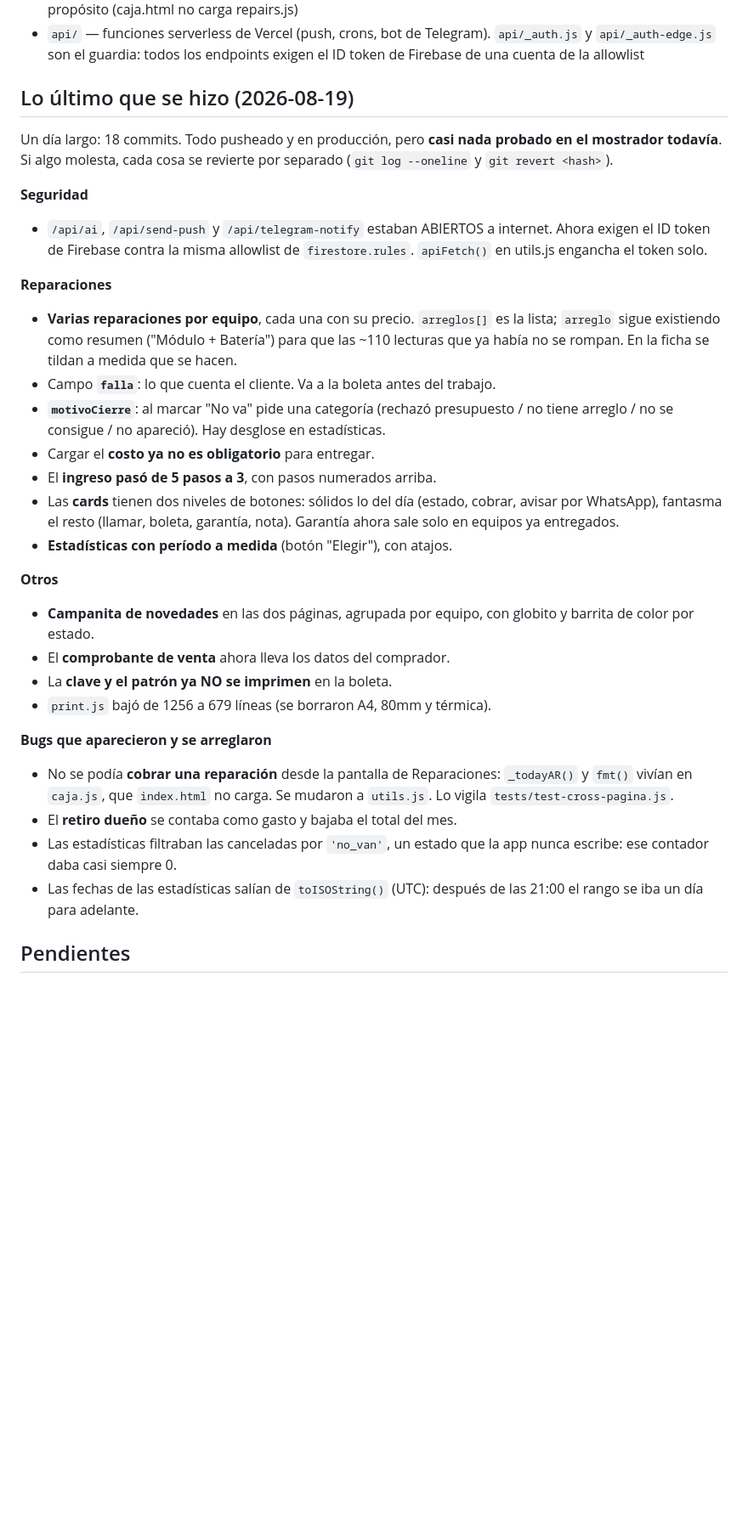
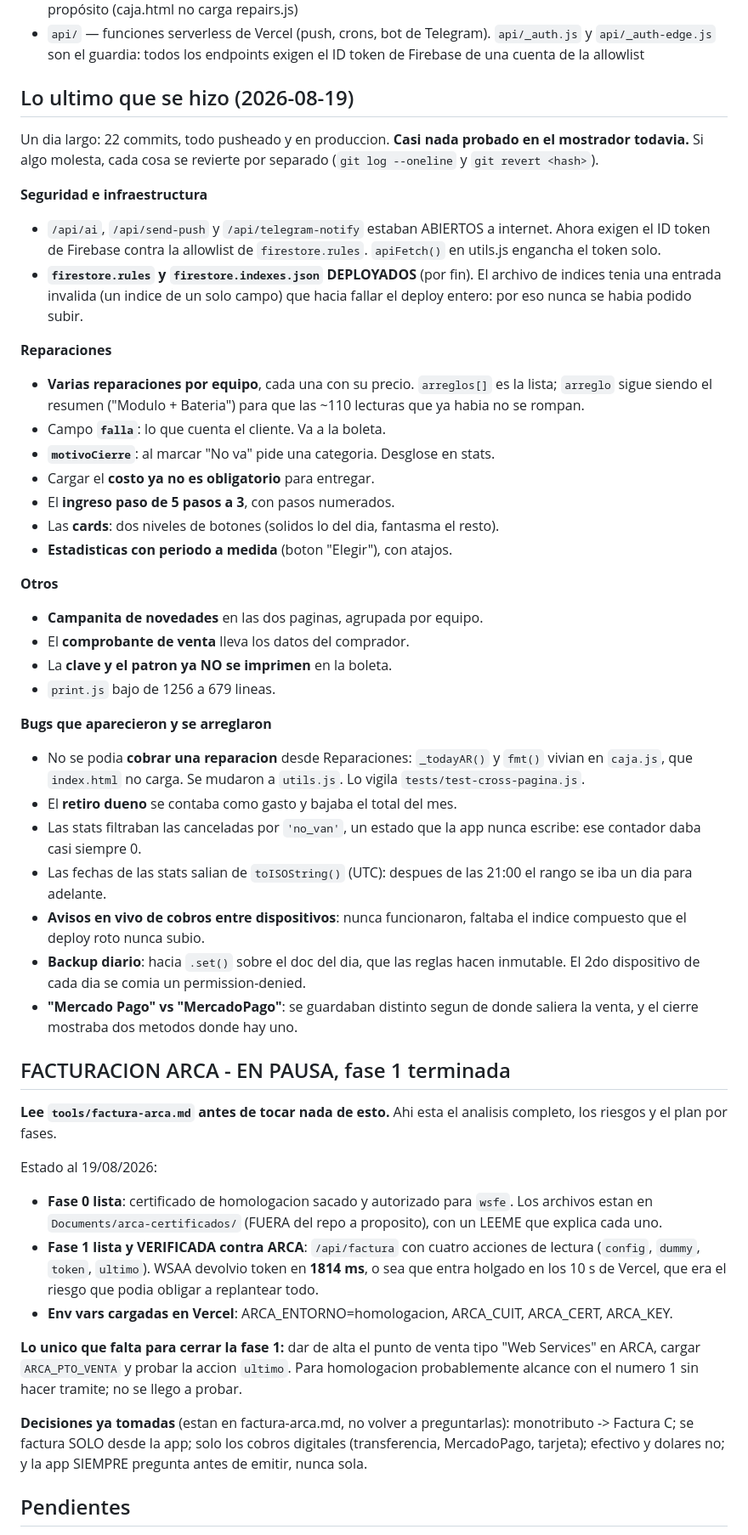
Before and after one commit to Alanpei22/stock-celulares-final, a Markdown page: tools/prompt-tablet.md, the part around one of its changes. Shown at 85% size. Rendered like a GitHub page; blank space fills up the shorter version.

Commit message:
Prompt de arranque al dia: el dia entero, ARCA en pausa y los pendientes
Se reescribio 'Lo ultimo que se hizo' con los 22 commits del dia, incluidos
los siete bugs que aparecieron y se arreglaron, para que el proximo chat no
proponga cosas que ya existen ni repita diagnosticos.

Seccion nueva de facturacion ARCA: donde quedo (fase 1 verificada, token en
1814 ms), que falta (el punto de venta) y las decisiones ya tomadas, para no
volver a preguntarlas.

Pendientes reordenados: arriba lo que hay que hacer ANTES de agregar features
(preguntar que molesto de lo nuevo), despues lo del dueno y al final lo que
esta para charlar.

Co-Authored-By: Claude Opus 5 <noreply@anthropic.com>

```diff
--- a/tools/prompt-tablet.md
+++ b/tools/prompt-tablet.md
@@ -60,48 +60,79 @@ App web (HTML/JS/CSS sin framework) + Firebase/Firestore. Sin build.
   exigen el ID token de Firebase de una cuenta de la allowlist
 
 
-## Lo último que se hizo (2026-08-19)
+## Lo ultimo que se hizo (2026-08-19)
 
-Un día largo: 18 commits. Todo pusheado y en producción, pero **casi nada
-probado en el mostrador todavía**. Si algo molesta, cada cosa se revierte por
-separado (`git log --oneline` y `git revert <hash>`).
+Un dia largo: 22 commits, todo pusheado y en produccion. **Casi nada probado
+en el mostrador todavia.** Si algo molesta, cada cosa se revierte por separado
+(`git log --oneline` y `git revert <hash>`).
 
-**Seguridad**
+**Seguridad e infraestructura**
 - `/api/ai`, `/api/send-push` y `/api/telegram-notify` estaban ABIERTOS a
-  internet. Ahora exigen el ID token de Firebase contra la misma allowlist de
+  internet. Ahora exigen el ID token de Firebase contra la allowlist de
   `firestore.rules`. `apiFetch()` en utils.js engancha el token solo.
+- **`firestore.rules` y `firestore.indexes.json` DEPLOYADOS** (por fin). El
+  archivo de indices tenia una entrada invalida (un indice de un solo campo)
+  que hacia fallar el deploy entero: por eso nunca se habia podido subir.
 
 **Reparaciones**
-- **Varias reparaciones por equipo**, cada una con su precio. `arreglos[]` es la
-  lista; `arreglo` sigue existiendo como resumen ("Módulo + Batería") para que
-  las ~110 lecturas que ya había no se rompan. En la ficha se tildan a medida
-  que se hacen.
-- Campo **`falla`**: lo que cuenta el cliente. Va a la boleta antes del trabajo.
-- **`motivoCierre`**: al marcar "No va" pide una categoría (rechazó presupuesto /
-  no tiene arreglo / no se consigue / no apareció). Hay desglose en estadísticas.
+- **Varias reparaciones por equipo**, cada una con su precio. `arreglos[]` es
+  la lista; `arreglo` sigue siendo el resumen ("Modulo + Bateria") para que
+  las ~110 lecturas que ya habia no se rompan.
+- Campo **`falla`**: lo que cuenta el cliente. Va a la boleta.
+- **`motivoCierre`**: al marcar "No va" pide una categoria. Desglose en stats.
 - Cargar el **costo ya no es obligatorio** para entregar.
-- El **ingreso pasó de 5 pasos a 3**, con pasos numerados arriba.
-- Las **cards** tienen dos niveles de botones: sólidos lo del día (estado,
-  cobrar, avisar por WhatsApp), fantasma el resto (llamar, boleta, garantía,
-  nota). Garantía ahora sale solo en equipos ya entregados.
-- **Estadísticas con período a medida** (botón "Elegir"), con atajos.
+- El **ingreso paso de 5 pasos a 3**, con pasos numerados.
+- Las **cards**: dos niveles de botones (solidos lo del dia, fantasma el resto).
+- **Estadisticas con periodo a medida** (boton "Elegir"), con atajos.
 
 **Otros**
-- **Campanita de novedades** en las dos páginas, agrupada por equipo, con
-  globito y barrita de color por estado.
-- El **comprobante de venta** ahora lleva los datos del comprador.
-- La **clave y el patrón ya NO se imprimen** en la boleta.
-- `print.js` bajó de 1256 a 679 líneas (se borraron A4, 80mm y térmica).
+- **Campanita de novedades** en las dos paginas, agrupada por equipo.
+- El **comprobante de venta** lleva los datos del comprador.
+- La **clave y el patron ya NO se imprimen** en la boleta.
+- `print.js` bajo de 1256 a 679 lineas.
 
 **Bugs que aparecieron y se arreglaron**
-- No se podía **cobrar una reparación** desde la pantalla de Reparaciones:
-  `_todayAR()` y `fmt()` vivían en `caja.js`, que `index.html` no carga.
-  Se mudaron a `utils.js`. Lo vigila `tests/test-cross-pagina.js`.
-- El **retiro dueño** se contaba como gasto y bajaba el total del mes.
-- Las estadísticas filtraban las canceladas por `'no_van'`, un estado que la
-  app nunca escribe: ese contador daba casi siempre 0.
-- Las fechas de las estadísticas salían de `toISOString()` (UTC): después de
-  las 21:00 el rango se iba un día para adelante.
+- No se podia **cobrar una reparacion** desde Reparaciones: `_todayAR()` y
+  `fmt()` vivian en `caja.js`, que `index.html` no carga. Se mudaron a
+  `utils.js`. Lo vigila `tests/test-cross-pagina.js`.
+- El **retiro dueno** se contaba como gasto y bajaba el total del mes.
+- Las stats filtraban las canceladas por `'no_van'`, un estado que la app
+  nunca escribe: ese contador daba casi siempre 0.
+- Las fechas de las stats salian de `toISOString()` (UTC): despues de las
+  21:00 el rango se iba un dia para adelante.
+- **Avisos en vivo de cobros entre dispositivos**: nunca funcionaron, faltaba
+  el indice compuesto que el deploy roto nunca subio.
+- **Backup diario**: hacia `.set()` sobre el doc del dia, que las reglas hacen
+  inmutable. El 2do dispositivo de cada dia se comia un permission-denied.
+- **"Mercado Pago" vs "MercadoPago"**: se guardaban distinto segun de donde
+  saliera la venta, y el cierre mostraba dos metodos donde hay uno.
+
+## FACTURACION ARCA - EN PAUSA, fase 1 terminada
+
+**Lee `tools/factura-arca.md` antes de tocar nada de esto.** Ahi esta el
+analisis completo, los riesgos y el plan por fases.
+
+Estado al 19/08/2026:
+
+- **Fase 0 lista**: certificado de homologacion sacado y autorizado para
+  `wsfe`. Los archivos estan en `Documents/arca-certificados/` (FUERA del
+  repo a proposito), con un LEEME que explica cada uno.
+- **Fase 1 lista y VERIFICADA contra ARCA**: `/api/factura` con cuatro
+  acciones de lectura (`config`, `dummy`, `token`, `ultimo`). WSAA devolvio
+  token en **1814 ms**, o sea que entra holgado en los 10 s de Vercel, que
+  era el riesgo que podia obligar a replantear todo.
+- **Env vars cargadas en Vercel**: ARCA_ENTORNO=homologacion, ARCA_CUIT,
+  ARCA_CERT, ARCA_KEY.
+
+**Lo unico que falta para cerrar la fase 1:** dar de alta el punto de venta
+tipo "Web Services" en ARCA, cargar `ARCA_PTO_VENTA` y probar la accion
+`ultimo`. Para homologacion probablemente alcance con el numero 1 sin hacer
+tramite; no se llego a probar.
+
+**Decisiones ya tomadas** (estan en factura-arca.md, no volver a preguntarlas):
+monotributo -> Factura C; se factura SOLO desde la app; solo los cobros
+digitales (transferencia, MercadoPago, tarjeta); efectivo y dolares no; y la
+app SIEMPRE pregunta antes de emitir, nunca sola.
 
 ## Pendientes
 
```
Also changed, not shown: other parts of tools/prompt-tablet.md (+29 -24 lines).
